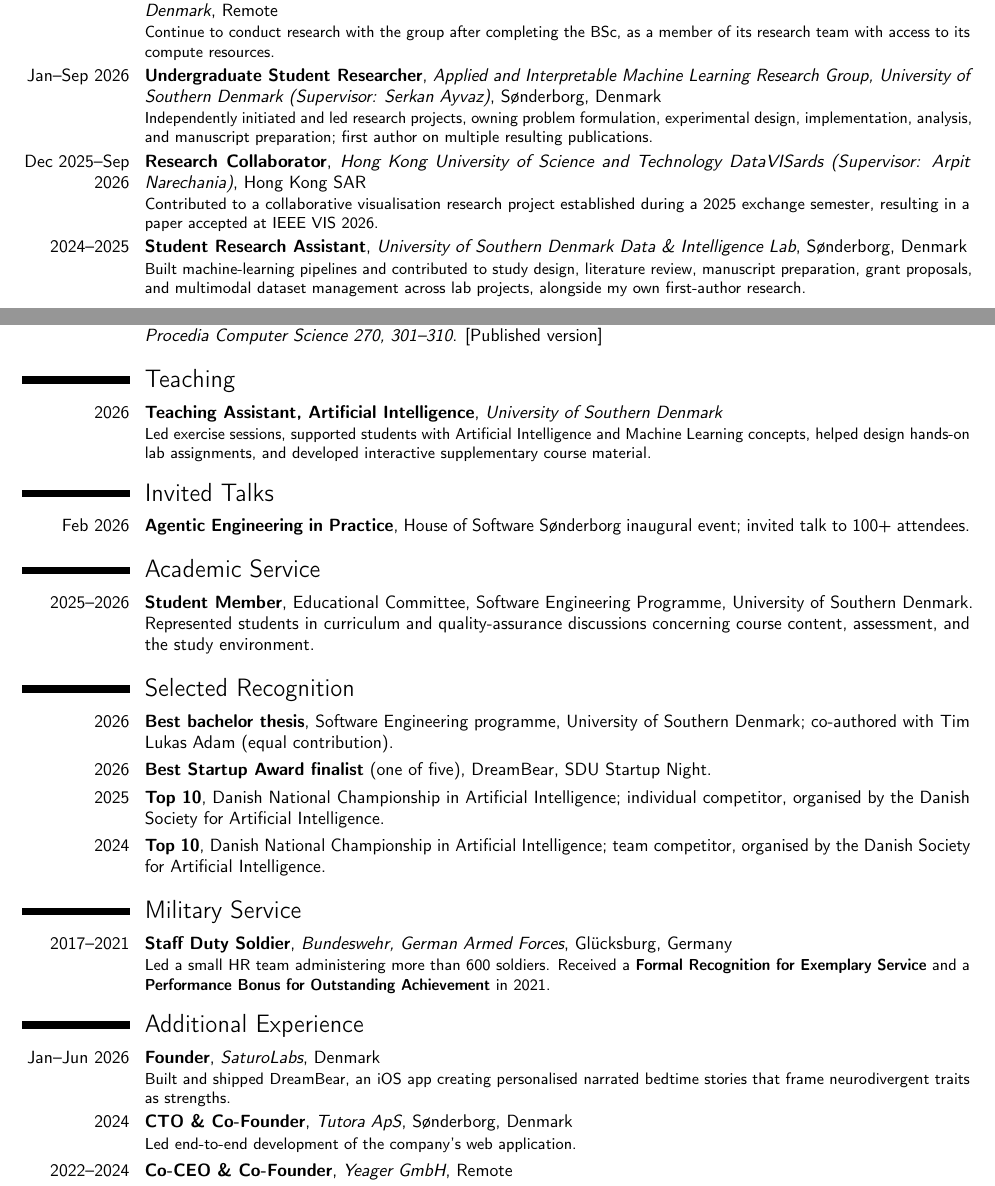
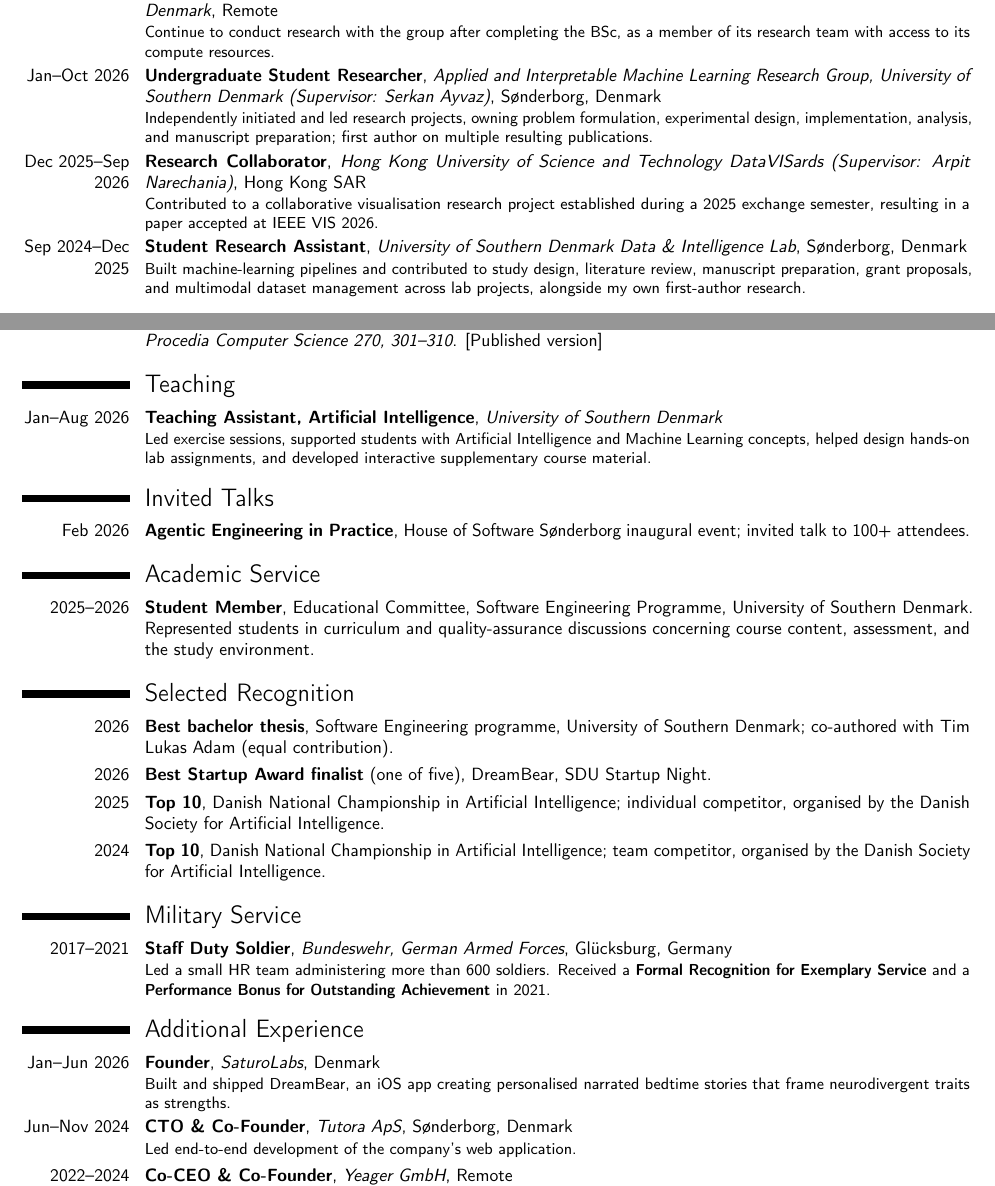
Before and after one commit to phomarkon/phomarkon.github.io, a LaTeX CV (cv/cv.tex): two parts of pages 1 and 2 of 2, joined at a grey line, cut so that both start at the same text. Compiled offline with pdfLaTeX.

Commit message:
Align CV role dates with LinkedIn

```diff
--- a/cv/cv.tex
+++ b/cv/cv.tex
@@ -38,9 +38,9 @@
 
 \section{Research Experience}
 \cventry{Oct 2026--}{Research Collaborator}{\href{https://aiml-sdu.github.io}{Applied and Interpretable Machine Learning Research Group, University of Southern Denmark}}{Remote}{}{Continue to conduct research with the group after completing the BSc, as a member of its research team with access to its compute resources.}
-\cventry{Jan--Sep 2026}{Undergraduate Student Researcher}{\href{https://aiml-sdu.github.io}{Applied and Interpretable Machine Learning Research Group, University of Southern Denmark} (Supervisor: Serkan Ayvaz)}{S\o nderborg, Denmark}{}{Independently initiated and led research projects, owning problem formulation, experimental design, implementation, analysis, and manuscript preparation; first author on multiple resulting publications.}
+\cventry{Jan--Oct 2026}{Undergraduate Student Researcher}{\href{https://aiml-sdu.github.io}{Applied and Interpretable Machine Learning Research Group, University of Southern Denmark} (Supervisor: Serkan Ayvaz)}{S\o nderborg, Denmark}{}{Independently initiated and led research projects, owning problem formulation, experimental design, implementation, analysis, and manuscript preparation; first author on multiple resulting publications.}
 \cventry{Dec 2025--Sep 2026}{Research Collaborator}{Hong Kong University of Science and Technology DataVISards (Supervisor: Arpit Narechania)}{Hong Kong SAR}{}{Contributed to a collaborative visualisation research project established during a 2025 exchange semester, resulting in a paper accepted at IEEE VIS 2026.}
-\cventry{2024--2025}{Student Research Assistant}{\href{https://www.sdu.dk/en/forskning/cis/laboratories/data-and-intelligence-lab}{University of Southern Denmark Data \& Intelligence Lab}}{S\o nderborg, Denmark}{}{Built machine-learning pipelines and contributed to study design, literature review, manuscript preparation, grant proposals, and multimodal dataset management across lab projects, alongside my own first-author research.}
+\cventry{Sep 2024--Dec 2025}{Student Research Assistant}{\href{https://www.sdu.dk/en/forskning/cis/laboratories/data-and-intelligence-lab}{University of Southern Denmark Data \& Intelligence Lab}}{S\o nderborg, Denmark}{}{Built machine-learning pipelines and contributed to study design, literature review, manuscript preparation, grant proposals, and multimodal dataset management across lab projects, alongside my own first-author research.}
 
 \section{Selected Publications}
 \cvitem{2026}{\textbf{P.~M.~Konrad}, T.~Tanyel, S.~Ayvaz. \emph{Routing Subspaces: Auditing Evaluation-to-Deployment Mismatch in Fine-Tuned Language Models}. \textit{Conference on Neural Information Processing Systems (NeurIPS 2026)}, accepted. \href{https://arxiv.org/abs/2607.20436}{[arXiv]}}
@@ -53,7 +53,7 @@
 \cvitem{2025}{\textbf{P.~M.~Konrad}, T.~Tanyel, S.~Ayvaz. \emph{Beyond Major Floods: Deep Learning for Detecting Shallow Water Inundation in Agricultural Areas}. \textit{Knowledge-Based and Intelligent Information \& Engineering Systems 2025; Procedia Computer Science 270, 301--310}. \href{https://www.sciencedirect.com/science/article/pii/S1877050925028194}{[Published version]}}
 
 \section{Teaching}
-\cventry{2026}{Teaching Assistant, Artificial Intelligence}{University of Southern Denmark}{}{}{Led exercise sessions, supported students with Artificial Intelligence and Machine Learning concepts, helped design hands-on lab assignments, and developed \href{https://aiml-sdu.github.io/ai101/}{interactive supplementary course material}.}
+\cventry{Jan--Aug 2026}{Teaching Assistant, Artificial Intelligence}{University of Southern Denmark}{}{}{Led exercise sessions, supported students with Artificial Intelligence and Machine Learning concepts, helped design hands-on lab assignments, and developed \href{https://aiml-sdu.github.io/ai101/}{interactive supplementary course material}.}
 
 \section{Invited Talks}
 \cvitem{Feb 2026}{\textbf{Agentic Engineering in Practice}, House of Software S\o nderborg inaugural event; invited talk to 100+ attendees.}
@@ -72,7 +72,7 @@
 
 \section{Additional Experience}
 \cventry{Jan--Jun 2026}{Founder}{SaturoLabs}{Denmark}{}{Built and shipped \href{https://dreambear.app}{DreamBear}, an iOS app creating personalised narrated bedtime stories that frame neurodivergent traits as strengths.}
-\cventry{2024}{CTO \& Co-Founder}{Tutora ApS}{S\o nderborg, Denmark}{}{Led end-to-end development of the company's web application.}
+\cventry{Jun--Nov 2024}{CTO \& Co-Founder}{Tutora ApS}{S\o nderborg, Denmark}{}{Led end-to-end development of the company's web application.}
 \cventry{2022--2024}{Co-CEO \& Co-Founder}{Yeager GmbH}{Remote}{}{Built an AI-assisted powerlifting training application.}
 
 \section{Technical Skills}
```
Also changed, not shown: cv/cv.pdf.
